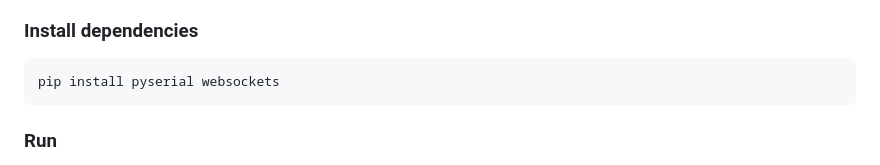
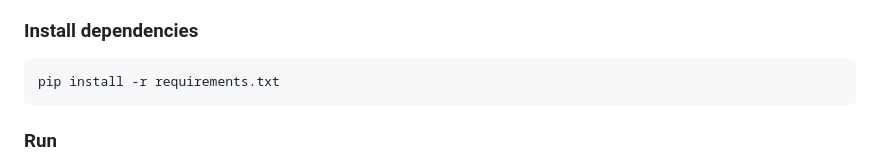
Before and after one commit to kirboit/fpv-telemetry-dashboard, a Markdown page: README.md, the part around the change. GitHub-like rendering.

````diff
--- a/README.md
+++ b/README.md
@@ -74,7 +74,7 @@ The backend communicates with the flight controller using the **MSP (MultiWii Se
 ### Install dependencies
 
 ```bash
-pip install pyserial websockets
+pip install -r requirements.txt
 ```
 
 ### Run
````
